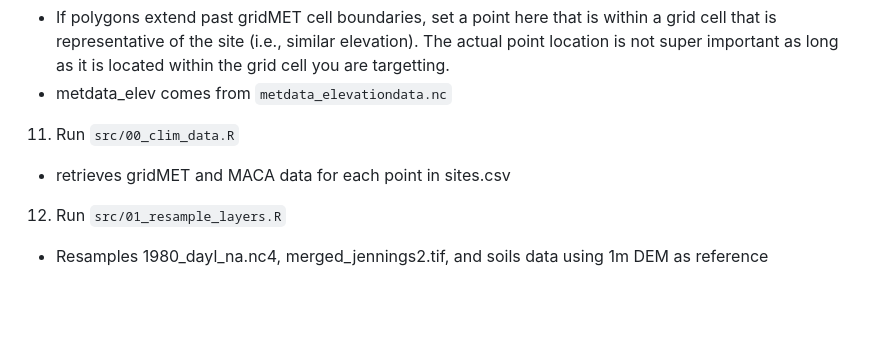
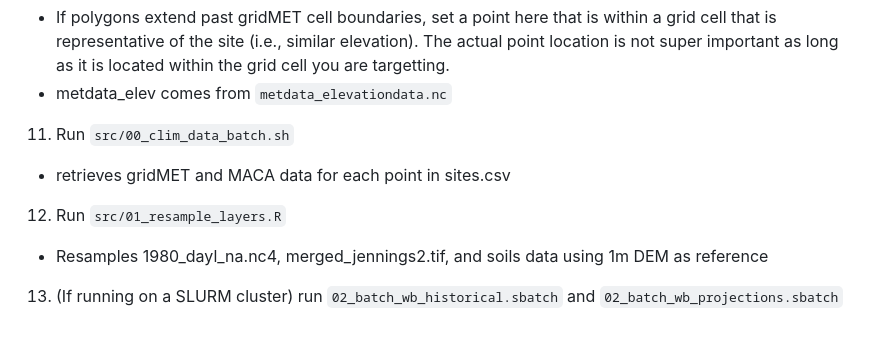
Before and after one commit to shuysman/nps-microclimate-water-balance, a Markdown page: README.md, the part around the change printed below. Rendered like a GitHub page; blank space fills up the shorter version.

```diff
--- a/README.md
+++ b/README.md
@@ -93,8 +93,10 @@ surprise,-110.777570,  43.729726,2872.52
   - If polygons extend past gridMET cell boundaries, set a point here that is within a grid cell that is representative of the site (i.e., similar elevation). The actual point location is not super important as long as it is located within the grid cell you are targetting.
   - metdata_elev comes from `metdata_elevationdata.nc`
 
-11. Run `src/00_clim_data.R`
+11. Run `src/00_clim_data_batch.sh`
   - retrieves gridMET and MACA data for each point in sites.csv
 
 12. Run `src/01_resample_layers.R`
  - Resamples 1980_dayl_na.nc4, merged_jennings2.tif, and soils data using 1m DEM as reference
+
+13. (If running on a SLURM cluster) run `02_batch_wb_historical.sbatch` and `02_batch_wb_projections.sbatch`
```
Also changed, not shown: other parts of README.md (+1 -1 lines).
